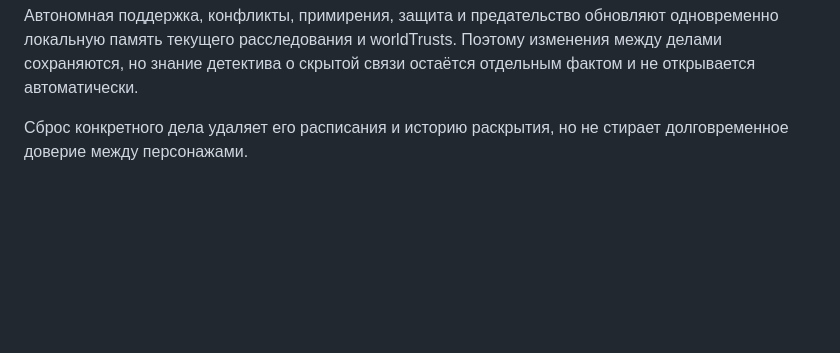
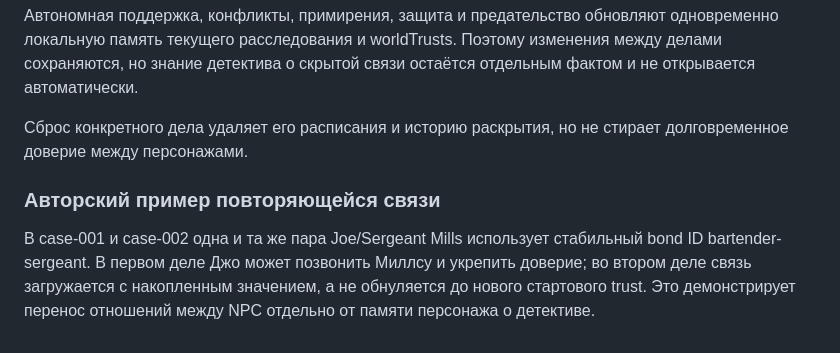
Before and after one commit to DoctorStrangeSH/GhostSignal, a Markdown page: docs/NPC_LONG_TERM_MEMORY.md, the part around the change. Drawn GitHub-style; blank space fills up the shorter version.

Commit message:
docs(npc): add a recurring NPC bond example

```diff
--- a/docs/NPC_LONG_TERM_MEMORY.md
+++ b/docs/NPC_LONG_TERM_MEMORY.md
@@ -99,3 +99,8 @@
 Автономная поддержка, конфликты, примирения, защита и предательство обновляют одновременно локальную память текущего расследования и worldTrusts. Поэтому изменения между делами сохраняются, но знание детектива о скрытой связи остаётся отдельным фактом и не открывается автоматически.
 
 Сброс конкретного дела удаляет его расписания и историю раскрытия, но не стирает долговременное доверие между персонажами.
+
+
+### Авторский пример повторяющейся связи
+
+В case-001 и case-002 одна и та же пара Joe/Sergeant Mills использует стабильный bond ID bartender-sergeant. В первом деле Джо может позвонить Миллсу и укрепить доверие; во втором деле связь загружается с накопленным значением, а не обнуляется до нового стартового trust. Это демонстрирует перенос отношений между NPC отдельно от памяти персонажа о детективе.
```
